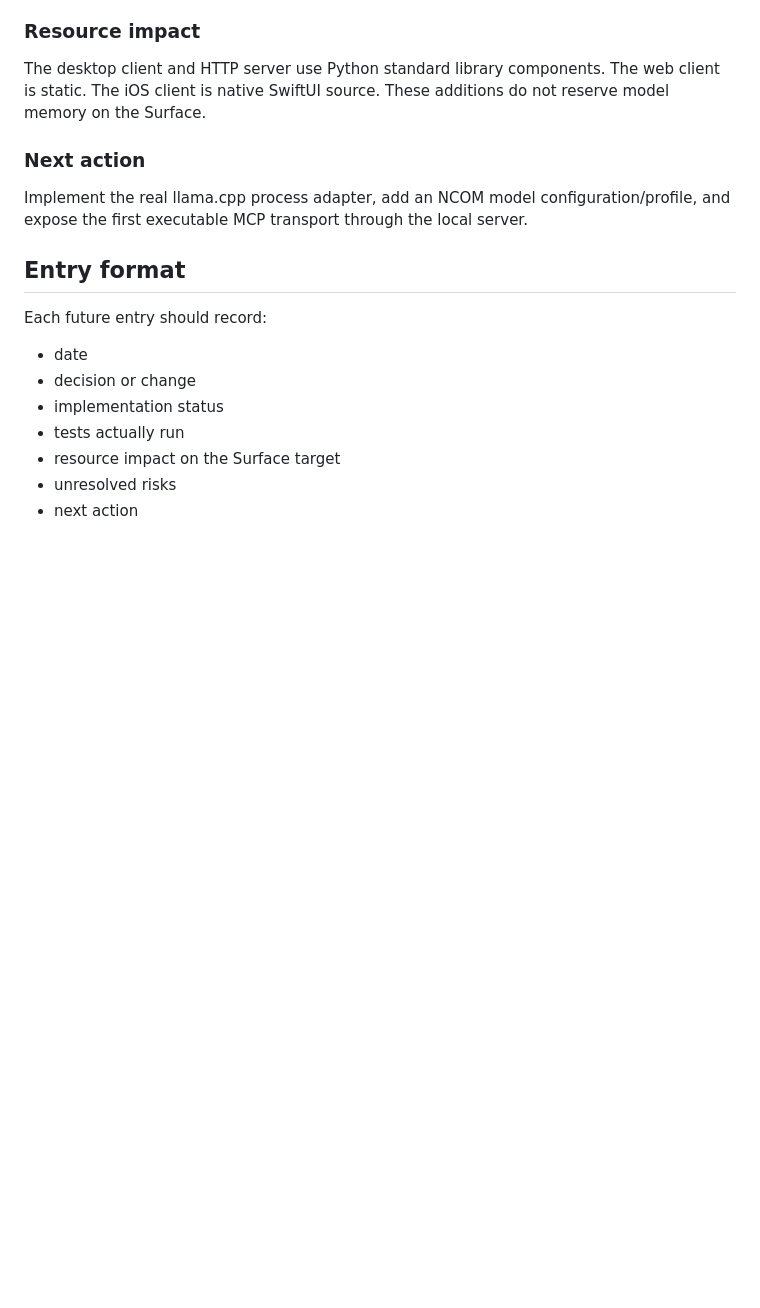
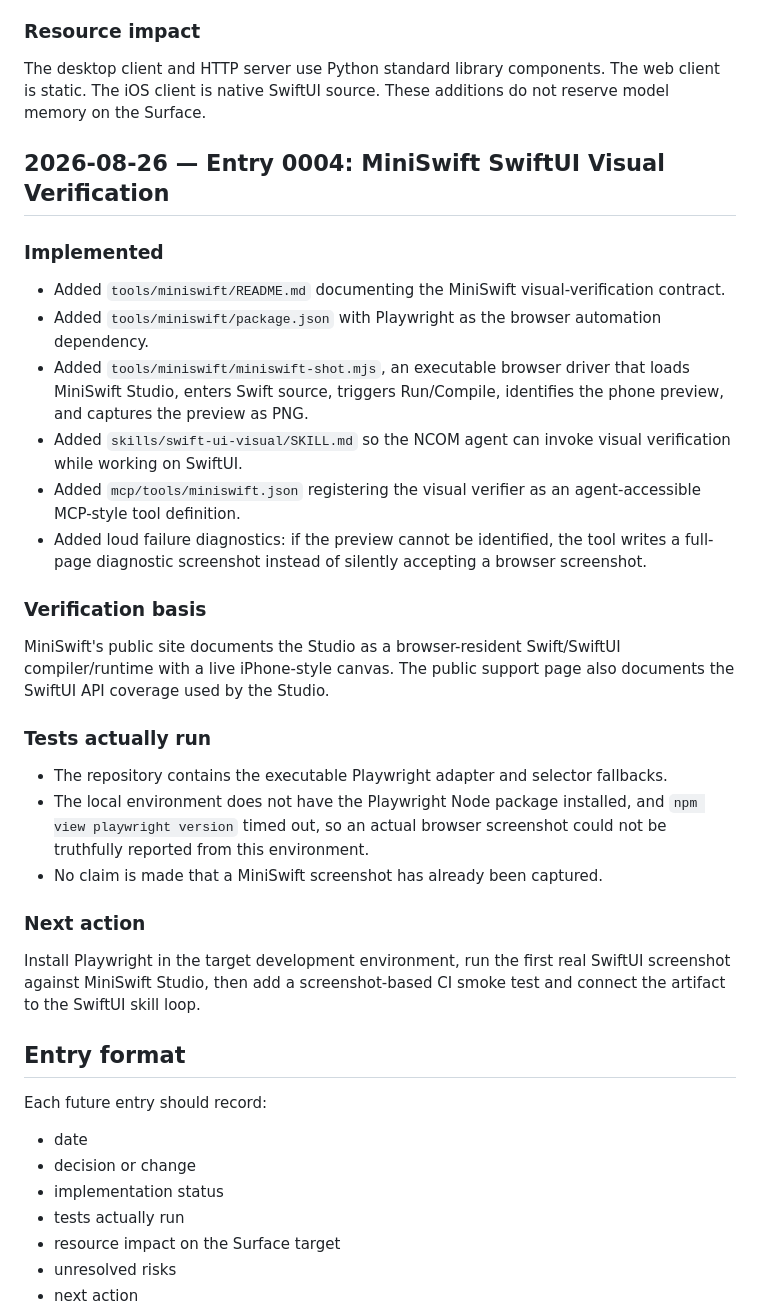
Before and after one commit to pfn000/NCOM-AI, a Markdown page: DEV-DIARY.md, the part around the change. Drawn GitHub-style; blank space fills up the shorter version.

```diff
--- a/DEV-DIARY.md
+++ b/DEV-DIARY.md
@@ -58,8 +58,26 @@ The model backend intentionally raises `NotImplementedError` during generation u
 ### Resource impact
 The desktop client and HTTP server use Python standard library components. The web client is static. The iOS client is native SwiftUI source. These additions do not reserve model memory on the Surface.
 
+## 2026-08-26 — Entry 0004: MiniSwift SwiftUI Visual Verification
+
+### Implemented
+- Added `tools/miniswift/README.md` documenting the MiniSwift visual-verification contract.
+- Added `tools/miniswift/package.json` with Playwright as the browser automation dependency.
+- Added `tools/miniswift/miniswift-shot.mjs`, an executable browser driver that loads MiniSwift Studio, enters Swift source, triggers Run/Compile, identifies the phone preview, and captures the preview as PNG.
+- Added `skills/swift-ui-visual/SKILL.md` so the NCOM agent can invoke visual verification while working on SwiftUI.
+- Added `mcp/tools/miniswift.json` registering the visual verifier as an agent-accessible MCP-style tool definition.
+- Added loud failure diagnostics: if the preview cannot be identified, the tool writes a full-page diagnostic screenshot instead of silently accepting a browser screenshot.
+
+### Verification basis
+MiniSwift's public site documents the Studio as a browser-resident Swift/SwiftUI compiler/runtime with a live iPhone-style canvas. The public support page also documents the SwiftUI API coverage used by the Studio.
+
+### Tests actually run
+- The repository contains the executable Playwright adapter and selector fallbacks.
+- The local environment does not have the Playwright Node package installed, and `npm view playwright version` timed out, so an actual browser screenshot could not be truthfully reported from this environment.
+- No claim is made that a MiniSwift screenshot has already been captured.
+
 ### Next action
-Implement the real llama.cpp process adapter, add an NCOM model configuration/profile, and expose the first executable MCP transport through the local server.
+Install Playwright in the target development environment, run the first real SwiftUI screenshot against MiniSwift Studio, then add a screenshot-based CI smoke test and connect the artifact to the SwiftUI skill loop.
 
 ## Entry format
 Each future entry should record:
```
